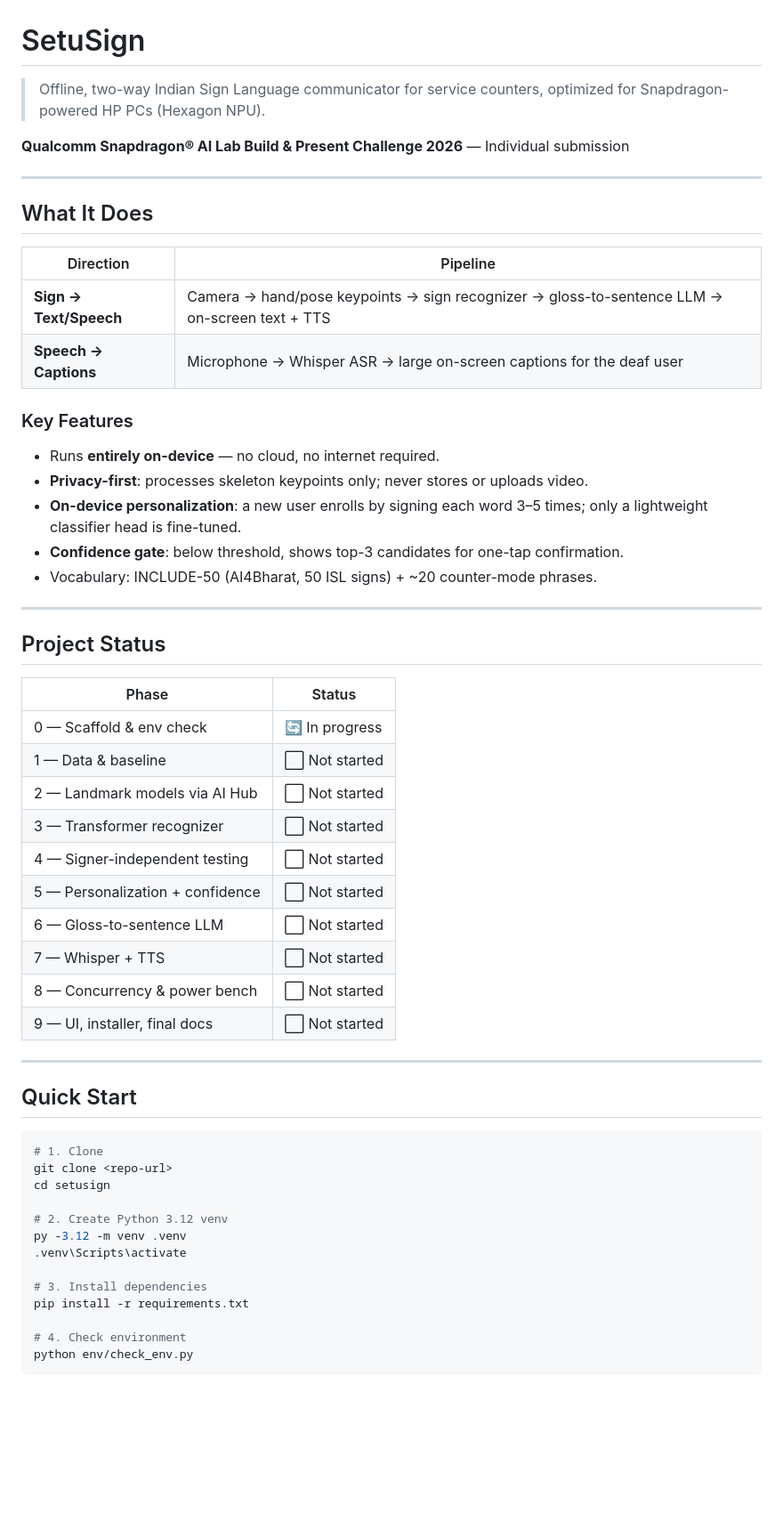
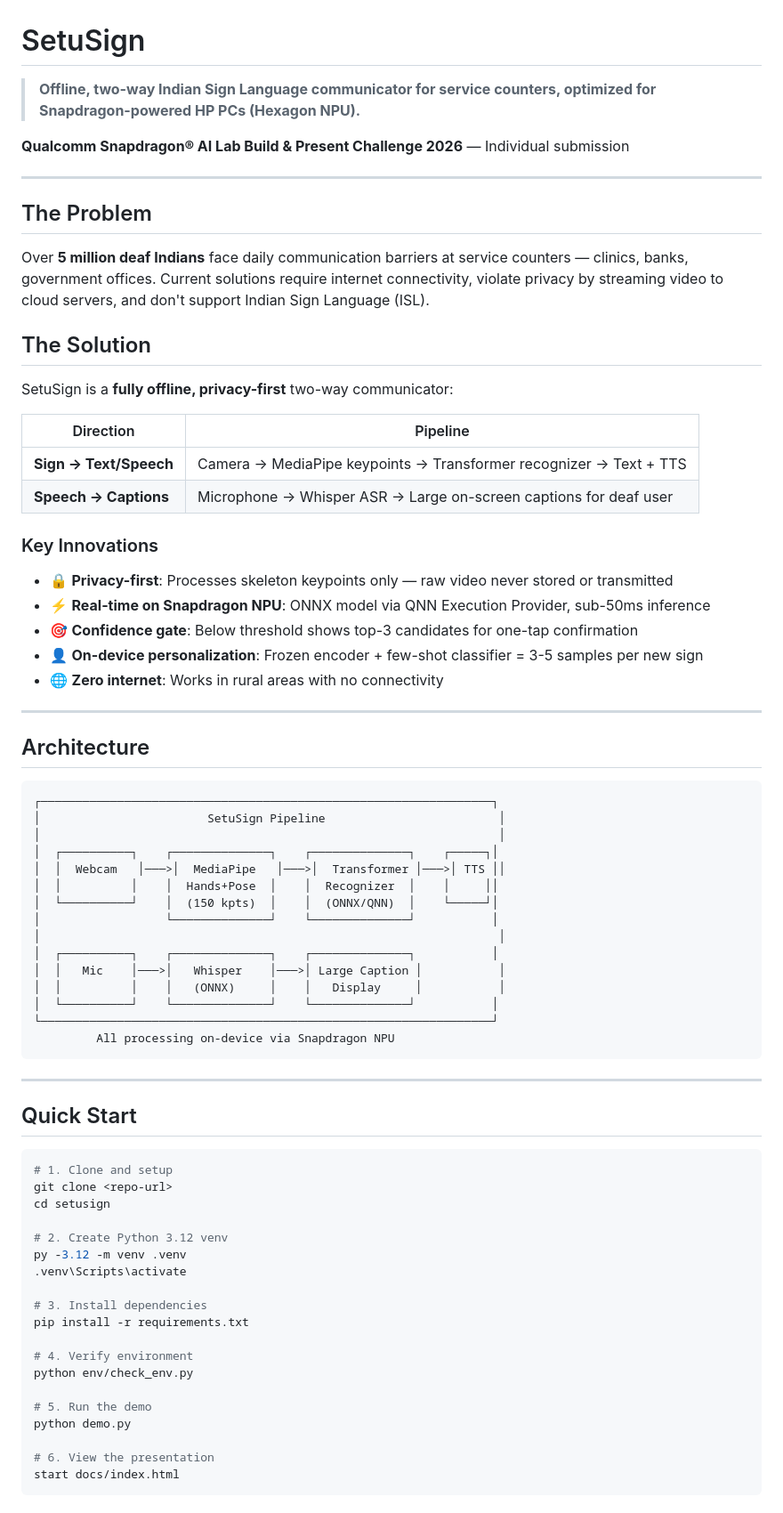
Before and after one commit to joshuakarthik2005/SetuSign, a Markdown page: README.md, the part around one of its changes. Shown at 89% size. GitHub-like rendering; blank space fills up the shorter version.

````diff
--- a/README.md
+++ b/README.md
@@ -1,49 +1,62 @@
 # SetuSign
 
-> Offline, two-way Indian Sign Language communicator for service counters,
-> optimized for Snapdragon-powered HP PCs (Hexagon NPU).
+> **Offline, two-way Indian Sign Language communicator for service counters,
+> optimized for Snapdragon-powered HP PCs (Hexagon NPU).**
 
 **Qualcomm Snapdragon® AI Lab Build & Present Challenge 2026** — Individual submission
 
 ---
 
-## What It Does
+## The Problem
+
+Over **5 million deaf Indians** face daily communication barriers at service counters —
+clinics, banks, government offices. Current solutions require internet connectivity,
+violate privacy by streaming video to cloud servers, and don't support Indian Sign Language (ISL).
+
+## The Solution
+
+SetuSign is a **fully offline, privacy-first** two-way communicator:
 
 | Direction | Pipeline |
 |-----------|----------|
-| **Sign → Text/Speech** | Camera → hand/pose keypoints → sign recognizer → gloss-to-sentence LLM → on-screen text + TTS |
-| **Speech → Captions** | Microphone → Whisper ASR → large on-screen captions for the deaf user |
+| **Sign → Text/Speech** | Camera → MediaPipe keypoints → Transformer recognizer → Text + TTS |
+| **Speech → Captions** | Microphone → Whisper ASR → Large on-screen captions for deaf user |
 
-### Key Features
-- Runs **entirely on-device** — no cloud, no internet required.
-- **Privacy-first**: processes skeleton keypoints only; never stores or uploads video.
-- **On-device personalization**: a new user enrolls by signing each word 3–5 times; only a lightweight classifier head is fine-tuned.
-- **Confidence gate**: below threshold, shows top-3 candidates for one-tap confirmation.
-- Vocabulary: INCLUDE-50 (AI4Bharat, 50 ISL signs) + ~20 counter-mode phrases.
+### Key Innovations
+- 🔒 **Privacy-first**: Processes skeleton keypoints only — raw video never stored or transmitted
+- ⚡ **Real-time on Snapdragon NPU**: ONNX model via QNN Execution Provider, sub-50ms inference
+- 🎯 **Confidence gate**: Below threshold shows top-3 candidates for one-tap confirmation
+- 👤 **On-device personalization**: Frozen encoder + few-shot classifier = 3-5 samples per new sign
+- 🌐 **Zero internet**: Works in rural areas with no connectivity
 
 ---
 
-## Project Status
+## Architecture
 
-| Phase | Status |
-|-------|--------|
-| 0 — Scaffold & env check | 🔄 In progress |
-| 1 — Data & baseline | ⬜ Not started |
-| 2 — Landmark models via AI Hub | ⬜ Not started |
-| 3 — Transformer recognizer | ⬜ Not started |
-| 4 — Signer-independent testing | ⬜ Not started |
-| 5 — Personalization + confidence | ⬜ Not started |
-| 6 — Gloss-to-sentence LLM | ⬜ Not started |
-| 7 — Whisper + TTS | ⬜ Not started |
-| 8 — Concurrency & power bench | ⬜ Not started |
-| 9 — UI, installer, final docs | ⬜ Not started |
+```
+┌─────────────────────────────────────────────────────────────────┐
+│                        SetuSign Pipeline                         │
+│                                                                  │
+│  ┌──────────┐    ┌──────────────┐    ┌──────────────┐    ┌─────┐│
+│  │  Webcam   │───>│  MediaPipe   │───>│  Transformer │───>│ TTS ││
+│  │          │    │  Hands+Pose  │    │  Recognizer  │    │     ││
+│  └──────────┘    │  (150 kpts)  │    │  (ONNX/QNN)  │    └─────┘│
+│                  └──────────────┘    └──────────────┘           │
+│                                                                  │
+│  ┌──────────┐    ┌──────────────┐    ┌──────────────┐           │
+│  │   Mic    │───>│   Whisper    │───>│ Large Caption │           │
+│  │          │    │   (ONNX)     │    │   Display     │           │
+│  └──────────┘    └──────────────┘    └──────────────┘           │
+└─────────────────────────────────────────────────────────────────┘
+         All processing on-device via Snapdragon NPU
+```
 
 ---
 
 ## Quick Start
 
 ```bash
-# 1. Clone
+# 1. Clone and setup
 git clone <repo-url>
 cd setusign
 
@@ -54,6 +67,12 @@ py -3.12 -m venv .venv
 # 3. Install dependencies
 pip install -r requirements.txt
 
-# 4. Check environment
+# 4. Verify environment
 python env/check_env.py
+
+# 5. Run the demo
+python demo.py
+
+# 6. View the presentation
+start docs/index.html
 ```
````
Also changed, not shown: other parts of README.md (+82 -25 lines).
